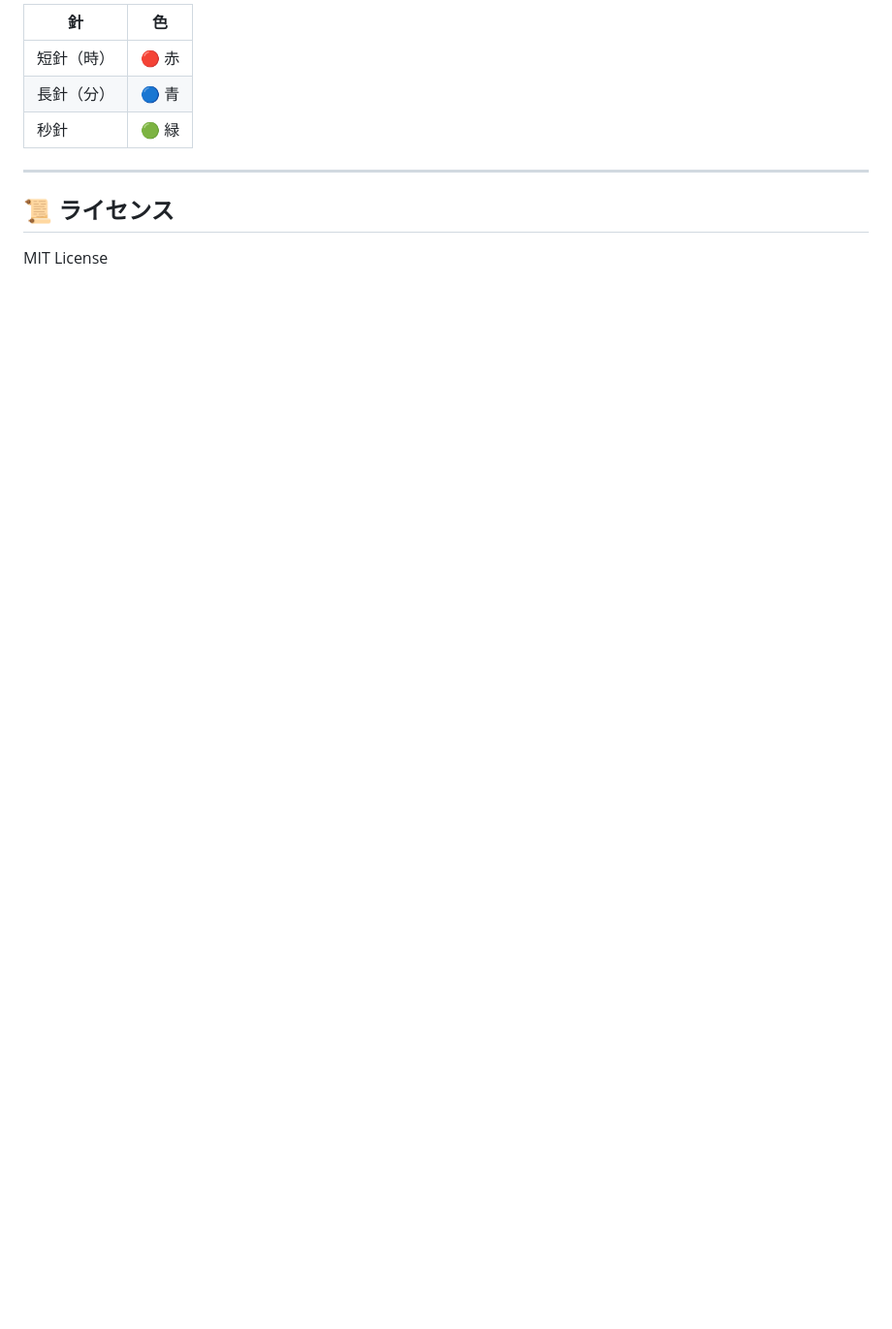
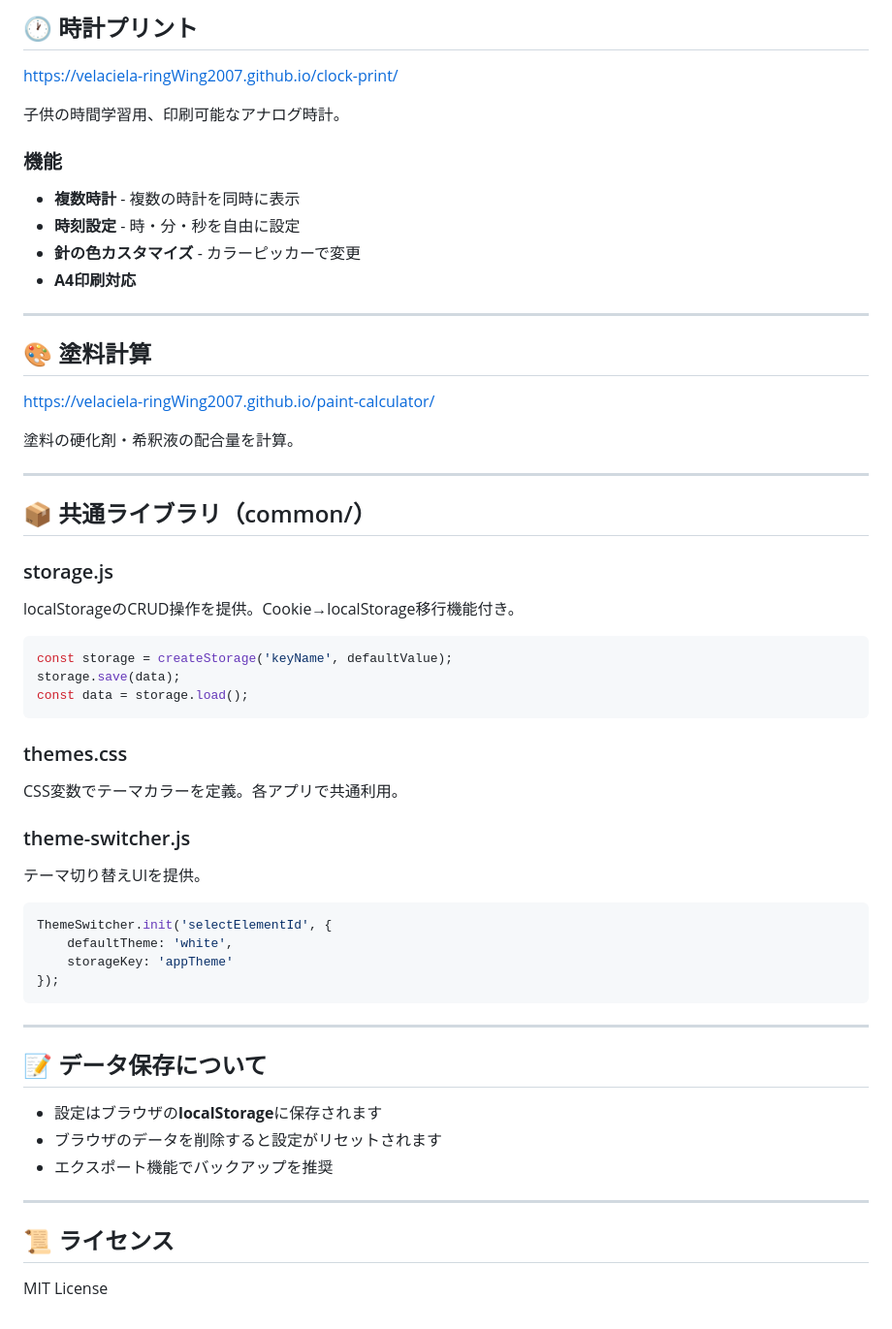
Before and after one commit to velaciela-ringWing2007/velaciela-ringWing2007.github.io, a Markdown page: README.md, the part around one of its changes. Shown at 97% size. Drawn GitHub-style; blank space fills up the shorter version.

````diff
--- a/README.md
+++ b/README.md
@@ -145,9 +122,58 @@ https://velaciela-ringWing2007.github.io/clockPrintPage.html
 
-| 針 | 色 |
-|----|-----|
-| 短針（時） | 🔴 赤 |
-| 長針（分） | 🔵 青 |
-| 秒針 | 🟢 緑 |
+## 🕐 時計プリント
+
+https://velaciela-ringWing2007.github.io/clock-print/
+
+子供の時間学習用、印刷可能なアナログ時計。
+
+### 機能
+
+- **複数時計** - 複数の時計を同時に表示
+- **時刻設定** - 時・分・秒を自由に設定
+- **針の色カスタマイズ** - カラーピッカーで変更
+- **A4印刷対応**
+
+---
+
+## 🎨 塗料計算
+
+https://velaciela-ringWing2007.github.io/paint-calculator/
+
+塗料の硬化剤・希釈液の配合量を計算。
+
+---
+
+## 📦 共通ライブラリ（common/）
+
+### storage.js
+localStorageのCRUD操作を提供。Cookie→localStorage移行機能付き。
+
+```javascript
+const storage = createStorage('keyName', defaultValue);
+storage.save(data);
+const data = storage.load();
+```
+
+### themes.css
+CSS変数でテーマカラーを定義。各アプリで共通利用。
+
+### theme-switcher.js
+テーマ切り替えUIを提供。
+
+```javascript
+ThemeSwitcher.init('selectElementId', {
+    defaultTheme: 'white',
+    storageKey: 'appTheme'
+});
+```
+
+---
+
+## 📝 データ保存について
+
+- 設定はブラウザの**localStorage**に保存されます
+- ブラウザのデータを削除すると設定がリセットされます
+- エクスポート機能でバックアップを推奨
 
 ---
 
````
Also changed, not shown: other parts of README.md (+70 -93 lines).
